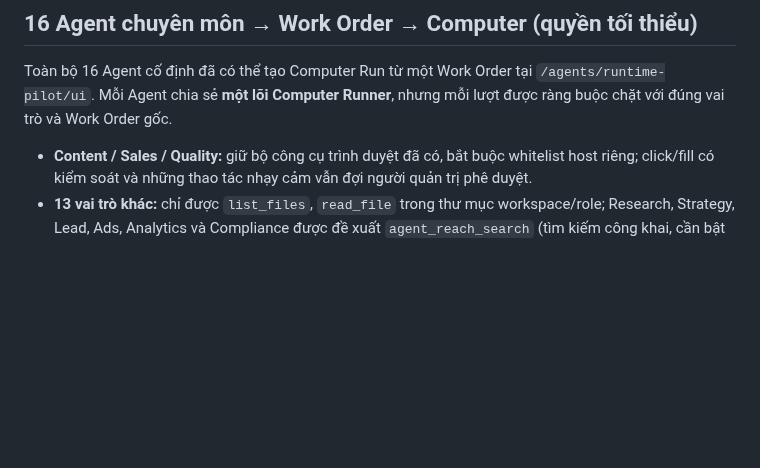
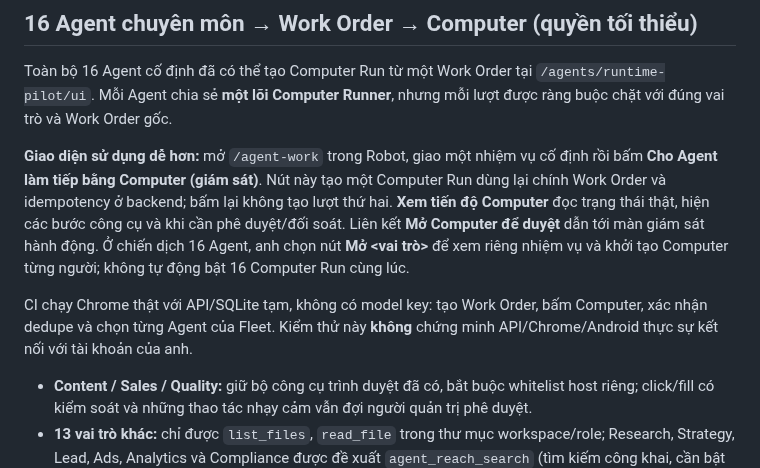
Before and after one commit to capquangfptminhlh/lhm-agent-ai, a Markdown page: README.md, the part around the change. Drawn GitHub-style; blank space fills up the shorter version.

Commit message:
docs(agents): guide one-click Computer Pilot from 16 Agent Work Orders

```diff
--- a/README.md
+++ b/README.md
@@ -90,6 +90,19 @@ hình, các giới hạn và điều kiện nghiệm thu trên Windows thật.
 Toàn bộ 16 Agent cố định đã có thể tạo Computer Run từ một Work Order tại
 `/agents/runtime-pilot/ui`. Mỗi Agent chia sẻ **một lõi Computer Runner**, nhưng
 mỗi lượt được ràng buộc chặt với đúng vai trò và Work Order gốc.
+
+**Giao diện sử dụng dễ hơn:** mở `/agent-work` trong Robot, giao một nhiệm
+vụ cố định rồi bấm **Cho Agent làm tiếp bằng Computer (giám sát)**. Nút này
+tạo một Computer Run dùng lại chính Work Order và idempotency ở backend; bấm
+lại không tạo lượt thứ hai. **Xem tiến độ Computer** đọc trạng thái thật,
+hiện các bước công cụ và khi cần phê duyệt/đối soát. Liên kết **Mở Computer
+để duyệt** dẫn tới màn giám sát hành động. Ở chiến dịch 16 Agent, anh chọn
+nút **Mở <vai trò>** để xem riêng nhiệm vụ và khởi tạo Computer từng người;
+không tự động bật 16 Computer Run cùng lúc.
+
+CI chạy Chrome thật với API/SQLite tạm, không có model key: tạo Work Order,
+bấm Computer, xác nhận dedupe và chọn từng Agent của Fleet. Kiểm thử này
+**không** chứng minh API/Chrome/Android thực sự kết nối với tài khoản của anh.
 
 - **Content / Sales / Quality:** giữ bộ công cụ trình duyệt đã có, bắt buộc
   whitelist host riêng; click/fill có kiểm soát và những thao tác nhạy cảm
```
